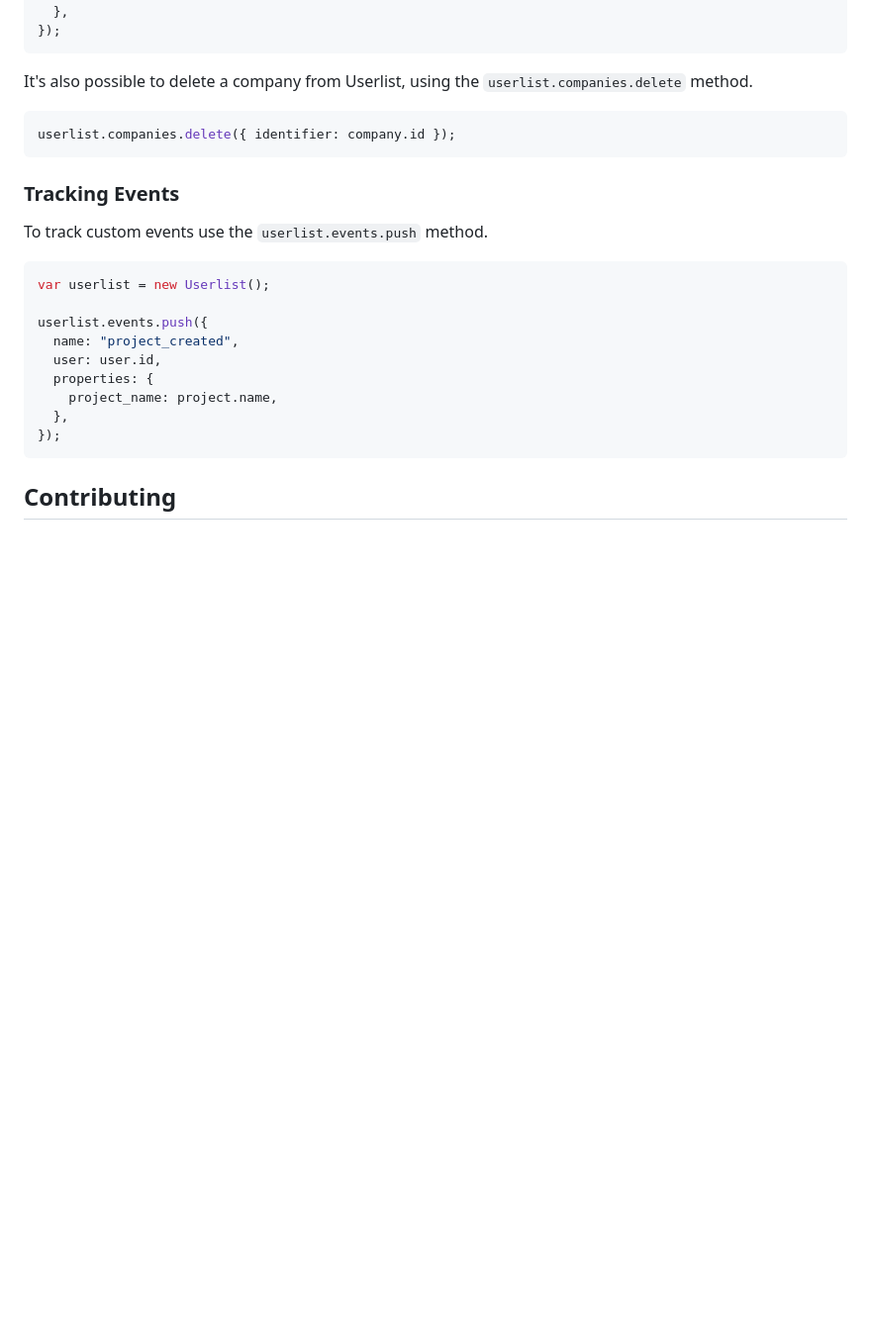
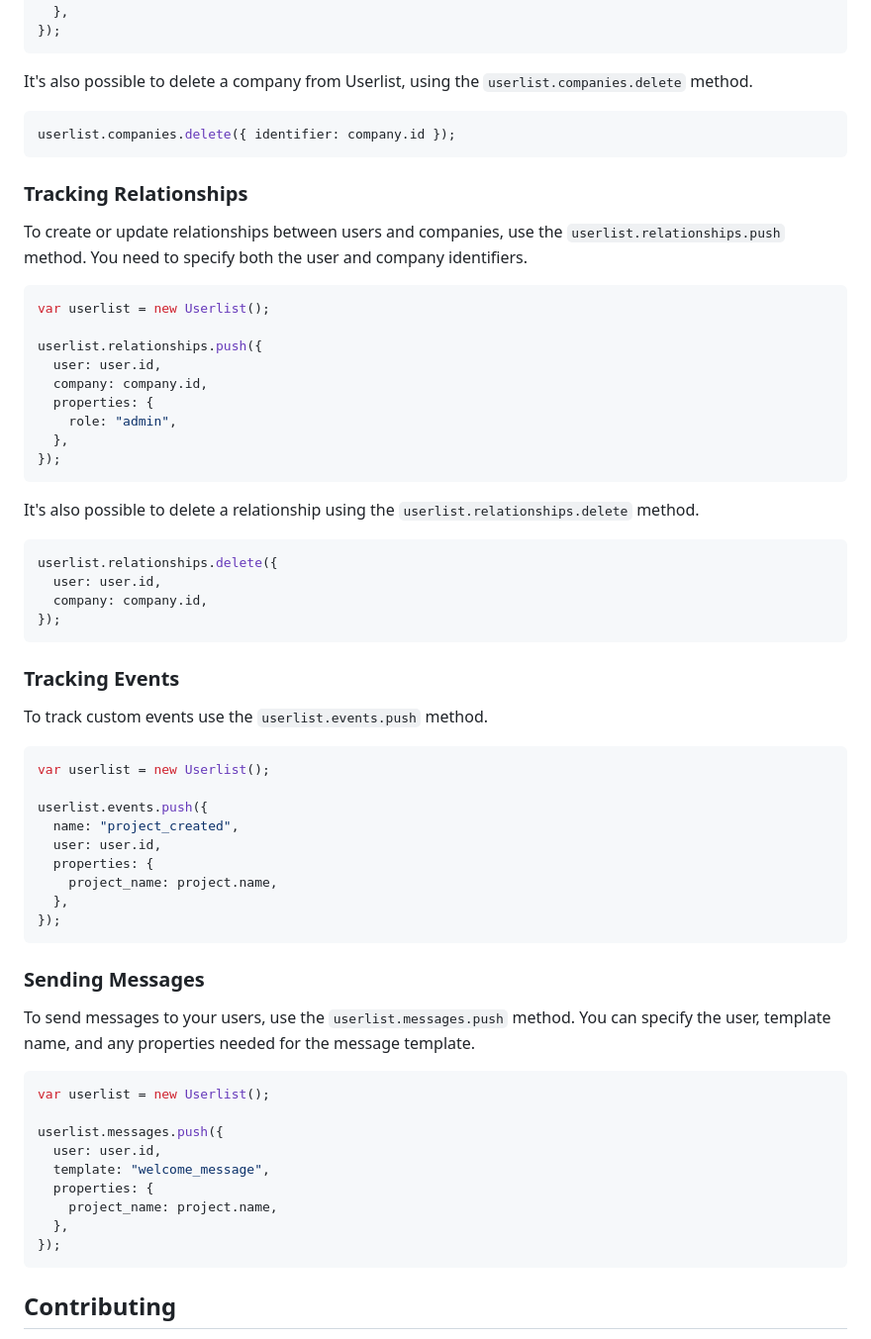
Before and after one commit to userlist/userlist-javascript, a Markdown page: packages/push/README.md, the part around the change. Shown: that part at 99% size. Rendered like a GitHub page; blank space fills up the shorter version.

Commit message:
Add sections about new resources to the README

````diff
--- a/packages/push/README.md
+++ b/packages/push/README.md
@@ -90,6 +90,31 @@ It's also possible to delete a company from Userlist, using the `userlist.compan
 userlist.companies.delete({ identifier: company.id });
 ```
 
+### Tracking Relationships
+
+To create or update relationships between users and companies, use the `userlist.relationships.push` method. You need to specify both the user and company identifiers.
+
+```javascript
+var userlist = new Userlist();
+
+userlist.relationships.push({
+  user: user.id,
+  company: company.id,
+  properties: {
+    role: "admin",
+  },
+});
+```
+
+It's also possible to delete a relationship using the `userlist.relationships.delete` method.
+
+```javascript
+userlist.relationships.delete({
+  user: user.id,
+  company: company.id,
+});
+```
+
 ### Tracking Events
 
 To track custom events use the `userlist.events.push` method.
@@ -100,6 +125,22 @@ var userlist = new Userlist();
 userlist.events.push({
   name: "project_created",
   user: user.id,
+  properties: {
+    project_name: project.name,
+  },
+});
+```
+
+### Sending Messages
+
+To send messages to your users, use the `userlist.messages.push` method. You can specify the user, template name, and any properties needed for the message template.
+
+```javascript
+var userlist = new Userlist();
+
+userlist.messages.push({
+  user: user.id,
+  template: "welcome_message",
   properties: {
     project_name: project.name,
   },
````
